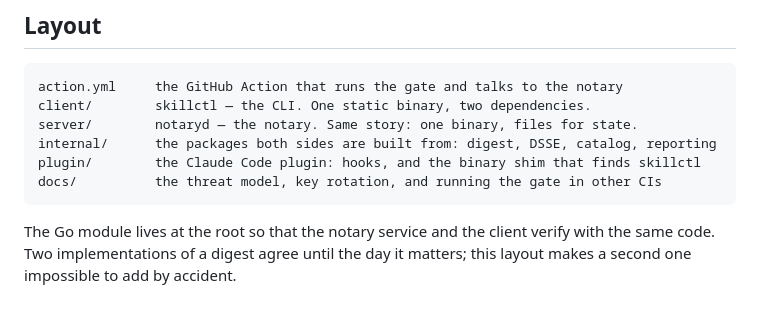
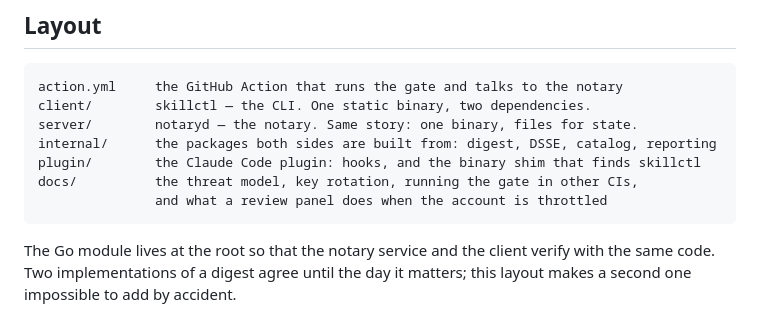
Before and after one commit to random1st/skilltrust, a Markdown page: README.md, the part around the change. GitHub-like rendering.

````diff
--- a/README.md
+++ b/README.md
@@ -391,7 +391,8 @@ client/        skillctl — the CLI. One static binary, two dependencies.
 server/        notaryd — the notary. Same story: one binary, files for state.
 internal/      the packages both sides are built from: digest, DSSE, catalog, reporting
 plugin/        the Claude Code plugin: hooks, and the binary shim that finds skillctl
-docs/          the threat model, key rotation, and running the gate in other CIs
+docs/          the threat model, key rotation, running the gate in other CIs,
+               and what a review panel does when the account is throttled
 ```
 
 The Go module lives at the root so that the notary service and the client verify with the
````
Also changed, not shown: docs/reviewing.md (added, +57 -0 lines).
